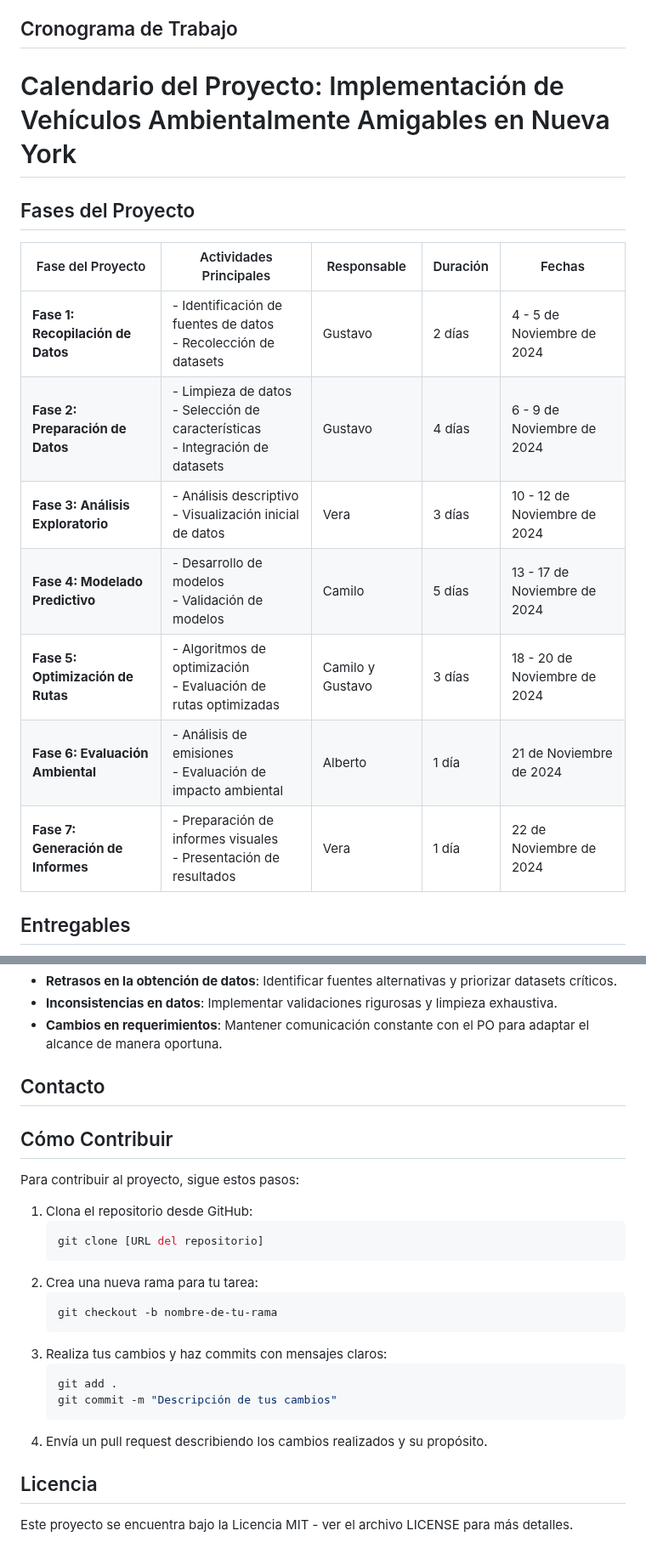
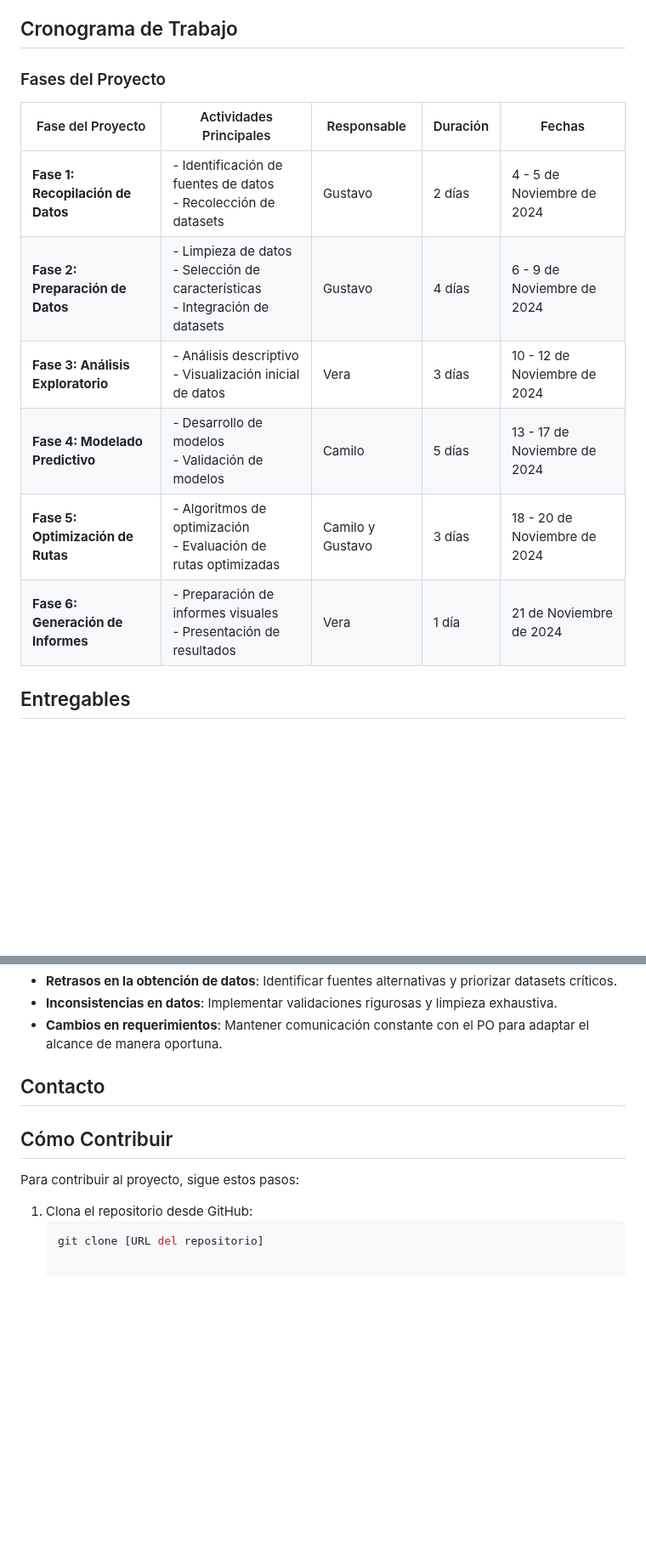
Before and after one commit to Ccasilimas/New_York_Taxis_IA, a Markdown page: README.md, 2 parts joined by grey strips. Shown at 85% size. Drawn GitHub-style; blank space fills up the shorter version.

````diff
--- a/README.md
+++ b/README.md
@@ -41,21 +29,15 @@ Este proyecto tiene como finalidad asesorar a una empresa de transporte de pasaj
 
 ## Cronograma de Trabajo
 
-
-# Calendario del Proyecto: Implementación de Vehículos Ambientalmente Amigables en Nueva York
-
-## Fases del Proyecto
-
-| Fase del Proyecto           | Actividades Principales                                                         | Responsable         | Duración   | Fechas                          |
-|-----------------------------|----------------------------------------------------------------------------------|---------------------|------------|----------------------------------|
-| **Fase 1: Recopilación de Datos**  | - Identificación de fuentes de datos <br> - Recolección de datasets              | Gustavo             | 2 días     | 4 - 5 de Noviembre de 2024      |
-| **Fase 2: Preparación de Datos**   | - Limpieza de datos <br> - Selección de características <br> - Integración de datasets | Gustavo             | 4 días     | 6 - 9 de Noviembre de 2024      |
-| **Fase 3: Análisis Exploratorio**  | - Análisis descriptivo <br> - Visualización inicial de datos                     | Vera                | 3 días     | 10 - 12 de Noviembre de 2024    |
-| **Fase 4: Modelado Predictivo**    | - Desarrollo de modelos <br> - Validación de modelos                            | Camilo              | 5 días     | 13 - 17 de Noviembre de 2024    |
-| **Fase 5: Optimización de Rutas**  | - Algoritmos de optimización <br> - Evaluación de rutas optimizadas              | Camilo y Gustavo    | 3 días     | 18 - 20 de Noviembre de 2024    |
-| **Fase 6: Evaluación Ambiental**   | - Análisis de emisiones <br> - Evaluación de impacto ambiental                   | Alberto             | 1 día      | 21 de Noviembre de 2024         |
-| **Fase 7: Generación de Informes** | - Preparación de informes visuales <br> - Presentación de resultados             | Vera                | 1 día      | 22 de Noviembre de 2024         |
-
+### Fases del Proyecto
+| Fase del Proyecto             | Actividades Principales                                   | Responsable       | Duración | Fechas                       |
+|--------------------------------|------------------------------------------------------------|-------------------|----------|------------------------------|
+| **Fase 1: Recopilación de Datos** | - Identificación de fuentes de datos <br> - Recolección de datasets | Gustavo           | 2 días   | 4 - 5 de Noviembre de 2024   |
+| **Fase 2: Preparación de Datos**  | - Limpieza de datos <br> - Selección de características <br> - Integración de datasets | Gustavo           | 4 días   | 6 - 9 de Noviembre de 2024   |
+| **Fase 3: Análisis Exploratorio** | - Análisis descriptivo <br> - Visualización inicial de datos | Vera             | 3 días   | 10 - 12 de Noviembre de 2024 |
+| **Fase 4: Modelado Predictivo**   | - Desarrollo de modelos <br> - Validación de modelos    | Camilo            | 5 días   | 13 - 17 de Noviembre de 2024 |
+| **Fase 5: Optimización de Rutas** | - Algoritmos de optimización <br> - Evaluación de rutas optimizadas | Camilo y Gustavo | 3 días   | 18 - 20 de Noviembre de 2024 |
+| **Fase 6: Generación de Informes** | - Preparación de informes visuales <br> - Presentación de resultados | Vera             | 1 día    | 21 de Noviembre de 2024      |
 
 ## Entregables
 - **Informe Final**: Documento detallado con análisis, metodología, hallazgos y recomendaciones.
@@ -80,26 +62,11 @@ Este proyecto tiene como finalidad asesorar a una empresa de transporte de pasaj
 - **Inconsistencias en datos**: Implementar validaciones rigurosas y limpieza exhaustiva.
 - **Cambios en requerimientos**: Mantener comunicación constante con el PO para adaptar el alcance de manera oportuna.
 
-## Contacto ##
-
+## Contacto
 
 ## Cómo Contribuir
 Para contribuir al proyecto, sigue estos pasos:
 
 1. Clona el repositorio desde GitHub:
-    ```bash
-    git clone [URL del repositorio]
-    ```
-2. Crea una nueva rama para tu tarea:
-    ```bash
-    git checkout -b nombre-de-tu-rama
-    ```
-3. Realiza tus cambios y haz commits con mensajes claros:
-    ```bash
-    git add .
-    git commit -m "Descripción de tus cambios"
-    ```
-4. Envía un pull request describiendo los cambios realizados y su propósito.
-
-## Licencia
-Este proyecto se encuentra bajo la Licencia MIT - ver el archivo LICENSE para más detalles.
+   ```bash
+   git clone [URL del repositorio]
````
Also changed, not shown: other parts of README.md (+13 -25 lines).
